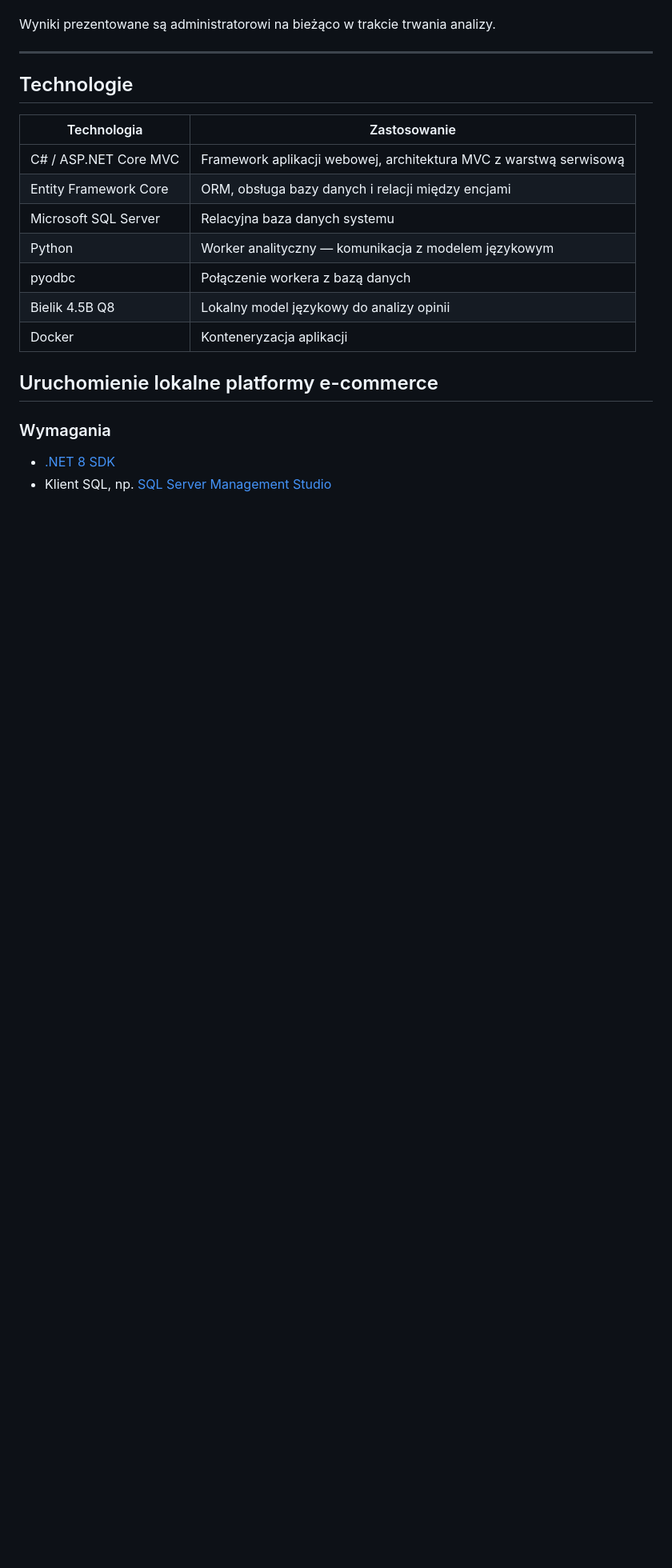
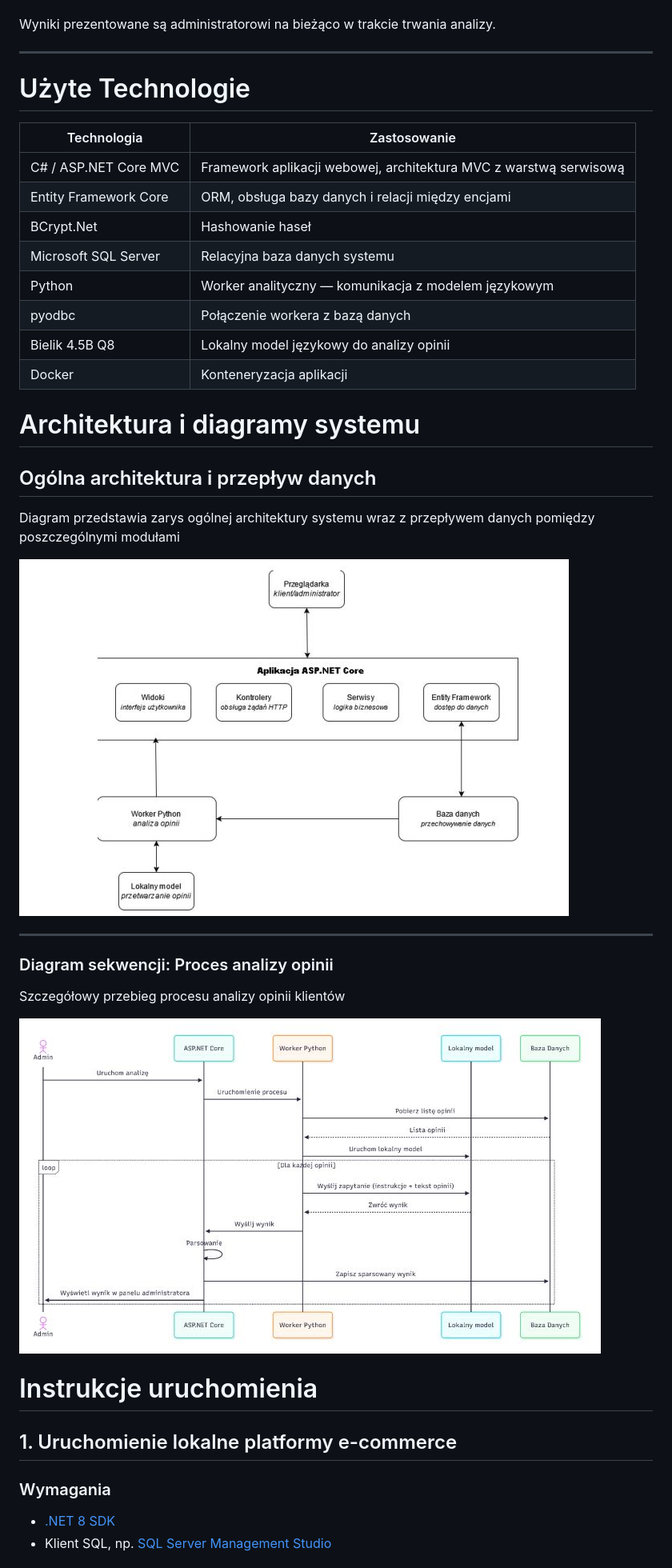
Before and after one commit to PawellosW/EstoreThesis, a Markdown page: README.md, the part around one of its changes. Shown at 80% size. GitHub-like rendering; blank space fills up the shorter version.

Commit message:
Add architecture diagrams to README.md
Updated the README.md, include system architecture diagrams with data flow and sequentions

```diff
--- a/README.md
+++ b/README.md
@@ -9,12 +9,13 @@ Wyniki prezentowane są administratorowi na bieżąco w trakcie trwania analizy.
 
 ---
 
-## Technologie
+# Użyte Technologie
 
 | Technologia | Zastosowanie |
 |---|---|
 | C# / ASP.NET Core MVC | Framework aplikacji webowej, architektura MVC z warstwą serwisową |
 | Entity Framework Core | ORM, obsługa bazy danych i relacji między encjami |
+| BCrypt.Net | Hashowanie haseł |
 | Microsoft SQL Server | Relacyjna baza danych systemu |
 | Python | Worker analityczny — komunikacja z modelem językowym |
 | pyodbc | Połączenie workera z bazą danych |
@@ -22,7 +23,28 @@ Wyniki prezentowane są administratorowi na bieżąco w trakcie trwania analizy.
 | Docker | Konteneryzacja aplikacji |
 
 
-## Uruchomienie lokalne platformy e-commerce
+# Architektura i diagramy systemu
+
+## Ogólna architektura i przepływ danych
+
+Diagram przedstawia zarys ogólnej architektury systemu wraz z przepływem danych pomiędzy poszczególnymi modułami
+
+![Diagram architektury](docs/diagram_architektury.png)
+
+---
+
+### Diagram sekwencji: Proces analizy opinii
+
+Szczegółowy przebieg procesu analizy opinii klientów
+
+![Diagram sekwencji procesu analizy opinii](docs/diagram_sekwencji.png)
+
+
+
+
+# Instrukcje uruchomienia
+
+## 1. Uruchomienie lokalne platformy e-commerce
 
 ### Wymagania
 - [.NET 8 SDK](https://dotnet.microsoft.com/download)
```
Also changed, not shown: other parts of README.md (+3 -3 lines).
